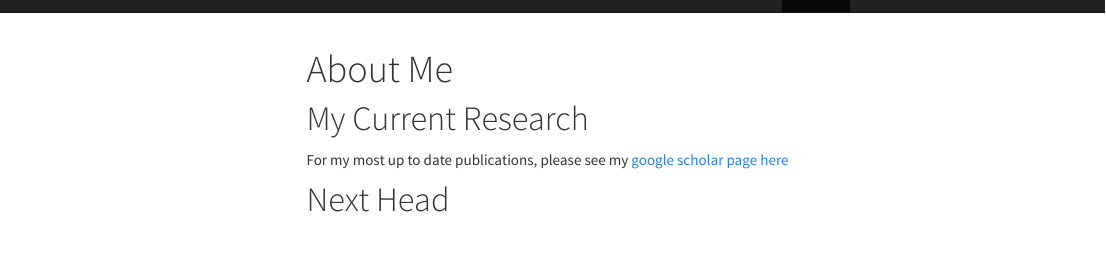
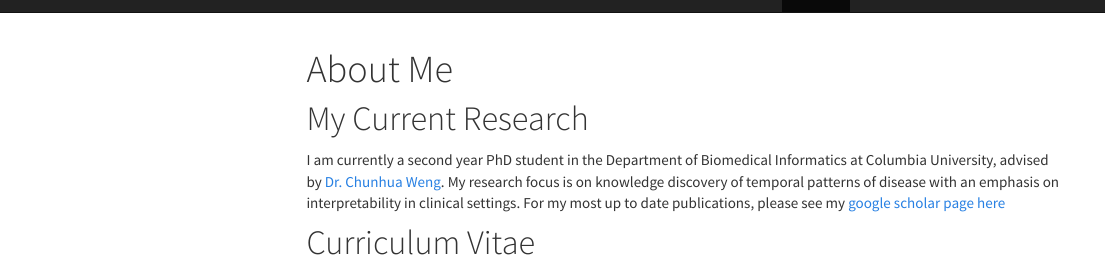
Before and after one commit to kaylas2138/kaylas2138.github.io, an R Markdown document (about.Rmd): the page in a window 1100 px wide, from its top. The pictures show the output file about.html that the author committed with the source, opened offline; library style sheets and scripts come from the installed R packages; menus at the side of the page are left out.

Commit message:
Finalizing landing page, adding CV file

```diff
--- a/about.Rmd
+++ b/about.Rmd
@@ -8,7 +8,9 @@ output:
 
 # My Current Research
 
-For my most up to date publications, please see my [google scholar page here](https://scholar.google.com/citations?user=N48rVQcAAAAJ&hl=en)
+I am currently a second year PhD student in the Department of Biomedical Informatics at Columbia University, advised by [Dr. Chunhua Weng](https://people.dbmi.columbia.edu/~chw7007/). My research focus is on knowledge discovery of temporal patterns of disease with an emphasis on interpretability in clinical settings. For my most up to date publications, please see my [google scholar page here](https://scholar.google.com/citations?user=N48rVQcAAAAJ&hl=en)
 
 
-# Next Head
+# Curriculum Vitae
+
+![](files/SchifferKane_Kayla_CV.pdf){height=640px width=600px}
```
Also changed, not shown: index.Rmd (+2 -0 lines), about.html, files/SchifferKane_Kayla_CV.pdf (added), index.html, 1 other file.
